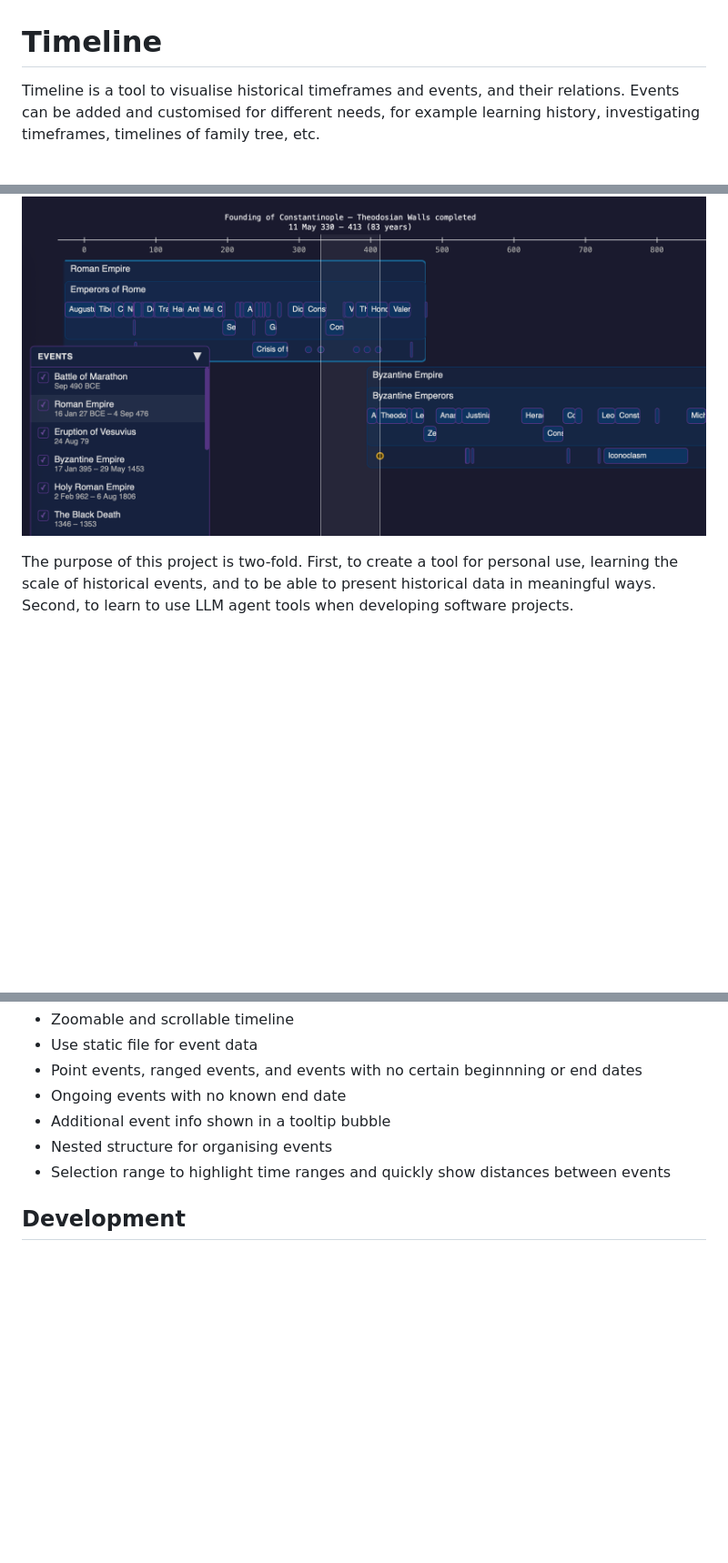
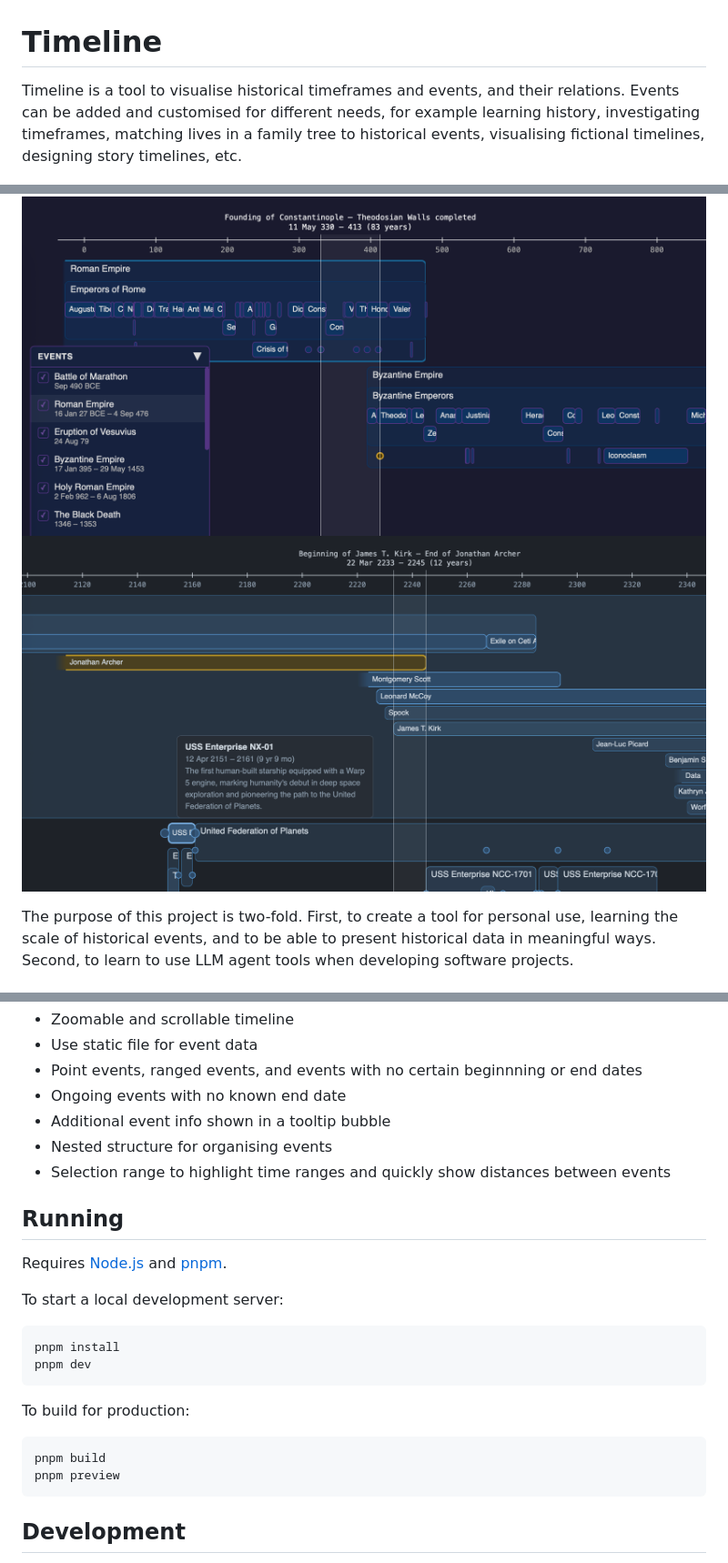
Before and after one commit to McDevon/timeline, a Markdown page: README.md, 3 parts joined by grey strips. Shown: that part at 91% size. Rendered like a GitHub page; pictures changed too: example2.png (added); blank space fills up the shorter version.

````diff
--- a/README.md
+++ b/README.md
@@ -1,8 +1,9 @@
 # Timeline
 
-Timeline is a tool to visualise historical timeframes and events, and their relations. Events can be added and customised for different needs, for example learning history, investigating timeframes, timelines of family tree, etc.
+Timeline is a tool to visualise historical timeframes and events, and their relations. Events can be added and customised for different needs, for example learning history, investigating timeframes, matching lives in a family tree to historical events, visualising fictional timelines, designing story timelines, etc.
 
 ![Example timeline](example.png)
+![Example timeline](example2.png)
 
 The purpose of this project is two-fold. First, to create a tool for personal use, learning the scale of historical events, and to be able to present historical data in meaningful ways. Second, to learn to use LLM agent tools when developing software projects.
 
@@ -18,6 +19,24 @@ Current features include
 - Nested structure for organising events
 - Selection range to highlight time ranges and quickly show distances between events
 
+## Running
+
+Requires [Node.js](https://nodejs.org/) and [pnpm](https://pnpm.io/).
+
+To start a local development server:
+
+```sh
+pnpm install
+pnpm dev
+```
+
+To build for production:
+
+```sh
+pnpm build
+pnpm preview
+```
+
 ## Development
 
 Documentation-first development practice. The LLM tool is used to write and maintain documentation before implementing new features. Documentation is more meant for the LLM agent than for human readers.
````
